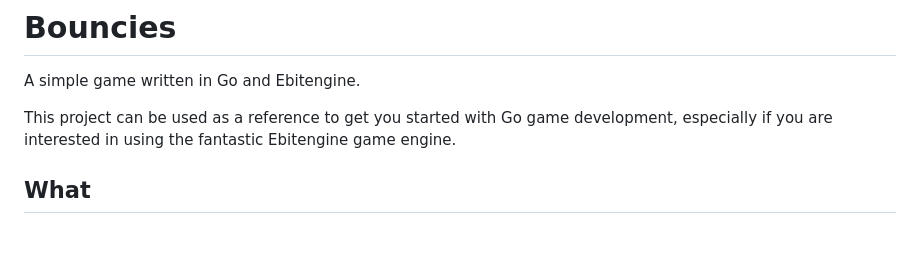
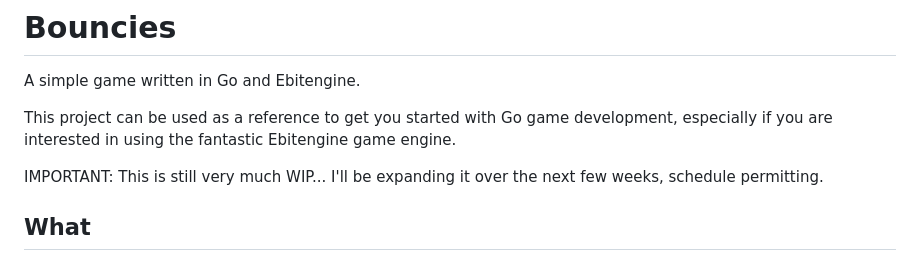
Before and after one commit to ewaldhorn/bouncies, a Markdown page: README.md, the part around the change. Rendered like a GitHub page; blank space fills up the shorter version.

```diff
--- a/README.md
+++ b/README.md
@@ -4,6 +4,9 @@ A simple game written in Go and Ebitengine.
 
 This project can be used as a reference to get you started with Go game development,
 especially if you are interested in using the fantastic Ebitengine game engine.
+
+IMPORTANT:  This is still very much WIP...  I'll be expanding it over the next
+few weeks, schedule permitting.
 
 ## What
 
```
